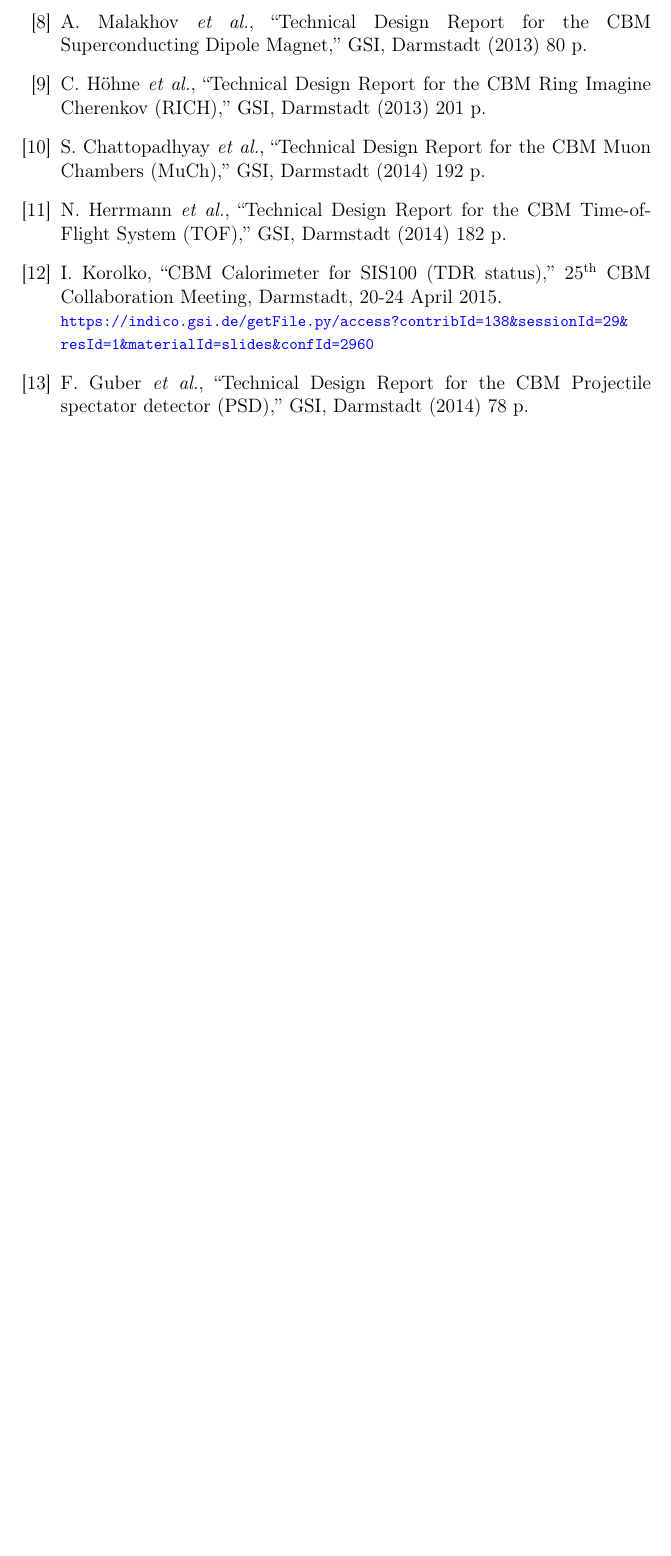
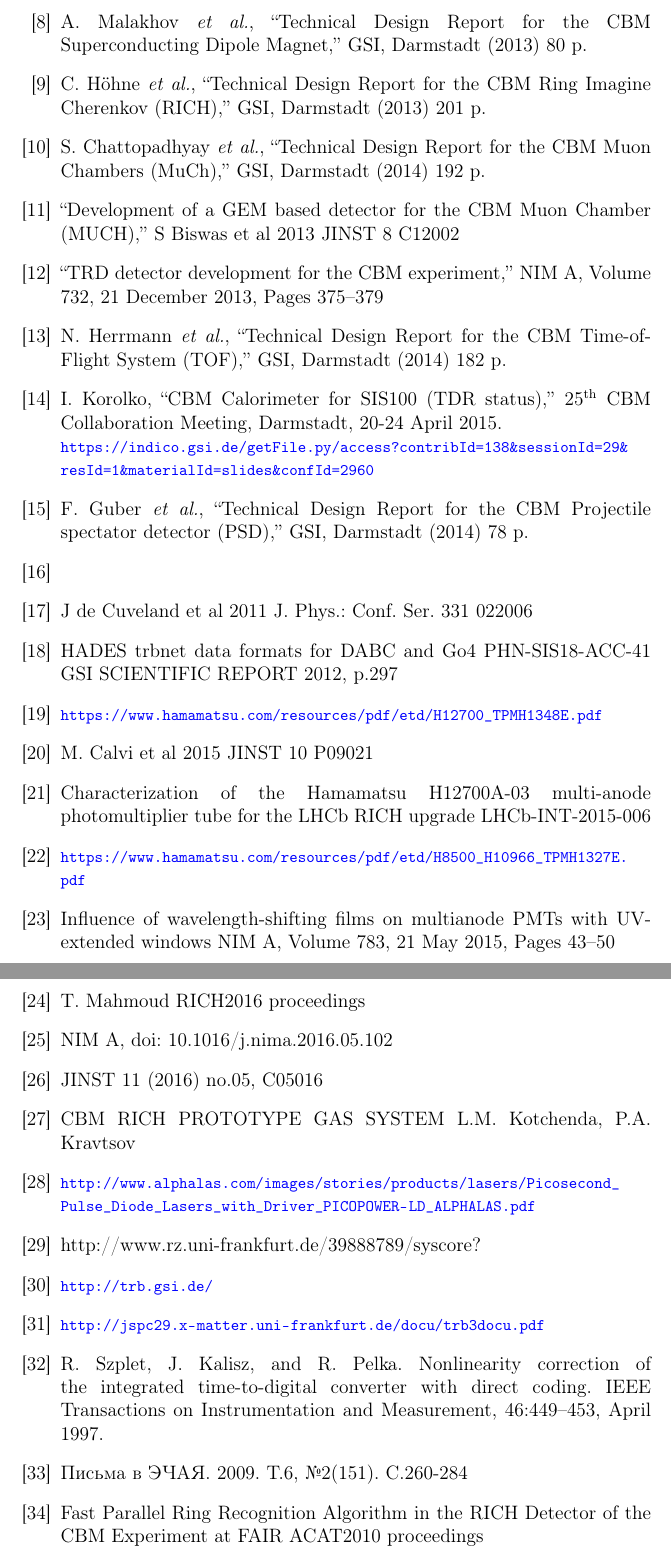
Before and after one commit to evovch/BlaBlaWater, a LaTeX document (PTE/PTE.tex, which reads PTE/tex/6_bibliography.tex): part of page 34 of 34 before the commit and two parts of pages 34 and 35 of 35 after it, the two joined at a grey line, cut so that both start at the same text, the shorter picture padded with empty space. Compiled offline with pdfLaTeX.

Commit message:
Add some references.

```diff
--- a/PTE/tex/6_bibliography.tex
+++ b/PTE/tex/6_bibliography.tex
@@ -38,6 +38,15 @@ C.~H\"{o}hne {\it et al.}, ``Technical Design Report for the CBM Ring Imagine Ch
 \bibitem{TDR_MUCH}
 S.~Chattopadhyay {\it et al.}, ``Technical Design Report for the CBM Muon Chambers (MuCh),'' GSI, Darmstadt (2014) 192~p.
 
+\bibitem{GEM}
+%http://iopscience.iop.org/article/10.1088/1748-0221/8/12/C12002/meta
+``Development of a GEM based detector for the CBM Muon Chamber (MUCH),''
+S Biswas et al 2013 JINST 8 C12002
+
+\bibitem{TRD}
+``TRD detector development for the CBM experiment,''
+NIM A, Volume 732, 21 December 2013, Pages 375–379
+
 \bibitem{TDR_TOF}
 N.~Herrmann {\it et al.}, ``Technical Design Report for the CBM Time-of-Flight System (TOF),'' GSI, Darmstadt (2014) 182~p.
 
@@ -48,4 +57,84 @@ I.~Korolko, ``CBM Calorimeter for SIS100 (TDR status),'' 25$^\mathrm{th}$ CBM Co
 \bibitem{TDR_PSD}
 F.~Guber {\it et al.}, ``Technical Design Report for the CBM Projectile spectator detector (PSD),'' GSI, Darmstadt (2014) 78~p.
 
+% -----------------------------------------------
+
+%Публикации о CbmRoot вшивые
+\bibitem{CBMROOT}
+%https://indico.cern.ch/event/408139/contributions/979676/attachments/815543/1117470/cbmroot_CHEP06.pdf
+%https://www.researchgate.net/publication/242631488_CbmRoot_Simulation_and_Analysis_framework_for_CBM_Experiment
+%http://citeseerx.ist.psu.edu/viewdoc/download?doi=10.1.1.117.5935&rep=rep1&type=pdf
+
+\bibitem{FLES}
+%A First-level Event Selector for the CBM Experiment at FAIR
+%http://iopscience.iop.org/article/10.1088/1742-6596/331/2/022006/meta
+J de Cuveland et al 2011 J. Phys.: Conf. Ser. 331 022006
+
+\bibitem{HLD}
+%https://repository.gsi.de/record/52192/files/PHN-SIS18-ACC-41.pdf
+HADES trbnet data formats for DABC and Go4
+PHN-SIS18-ACC-41
+GSI SCIENTIFIC REPORT 2012, p.297
+
+\bibitem{H12700MANUAL}
+\blueurl{https://www.hamamatsu.com/resources/pdf/etd/H12700_TPMH1348E.pdf}
+
+\bibitem{CALVI}
+%Characterization of the Hamamatsu H12700A-03 and R12699-03 multi-anode photomultiplier tubes
+%http://dx.doi.org/10.1088/1748-0221/10/09/P09021
+M. Calvi et al 2015 JINST 10 P09021
+
+\bibitem{CALVI2}
+Characterization of the Hamamatsu H12700A-03 multi-anode photomultiplier tube for the LHCb RICH upgrade
+LHCb-INT-2015-006
+
+\bibitem{H8500MANUAL}
+\blueurl{https://www.hamamatsu.com/resources/pdf/etd/H8500_H10966_TPMH1327E.pdf}
+
+\bibitem{WLSINFLUENCE}
+Influence of wavelength-shifting films on multianode PMTs with UV-extended windows
+NIM A, Volume 783, 21 May 2015, Pages 43–50
+
+\bibitem{MAPMTRADHARD}
+T. Mahmoud RICH2016 proceedings
+
+\bibitem{THECBMRICHPROJ16}
+%Rad hardness here
+NIM A, doi: 10.1016/j.nima.2016.05.102
+
+\bibitem{THECBMRICHDET16}
+%Rad hardness and WLS effect here
+JINST 11 (2016) no.05, C05016
+
+\bibitem{GASSYS}
+CBM RICH PROTOTYPE GAS SYSTEM
+L.M. Kotchenda, P.A. Kravtsov
+
+\bibitem{ALPHALAS}
+\blueurl{http://www.alphalas.com/images/stories/products/lasers/Picosecond_Pulse_Diode_Lasers_with_Driver_PICOPOWER-LD_ALPHALAS.pdf}
+
+\bibitem{SYSCORE}
+http://www.rz.uni-frankfurt.de/39888789/syscore?
+
+\bibitem{TRBSITE}
+\blueurl{http://trb.gsi.de/}
+
+\bibitem{TRBDOCU}
+\blueurl{http://jspc29.x-matter.uni-frankfurt.de/docu/trb3docu.pdf}
+
+\bibitem{TDLCALIB}
+R. Szplet, J. Kalisz, and R. Pelka. Nonlinearity correction of the integrated time-to-digital converter with direct coding. IEEE Transactions on Instrumentation and Measurement, 46:449–453, April 1997.
+
+\bibitem{RECOPEPAN}
+Письма в ЭЧАЯ. 2009. Т.6, №2(151). С.260-284
+%Быстрые алгоритмы распознавания колец и идентификации электронов в детекторе RICH эксперимента CBM
+%Лебедев, Ососков, письма в ЭЧАЯ, 2009
+
+\bibitem{RECO2}
+Fast Parallel Ring Recognition Algorithm in the RICH Detector of the CBM Experiment at FAIR
+ACAT2010 proceedings
+%13th International Workshop on Advanced Computing and Analysis Techniques in Physics Research
+%February 22-27, 2010
+%Jaipur, India
+
 \end{thebibliography}
```
Also changed, not shown: PTE/tex/0_intro.tex (+2 -2 lines), PTE/tex/1_mapmt.tex (+2 -2 lines), PTE/tex/3_2_lab_setup.tex (+1 -1 lines), PTE/tex/4_soft.tex (+4 -4 lines), PTE/PTE.pdf.
